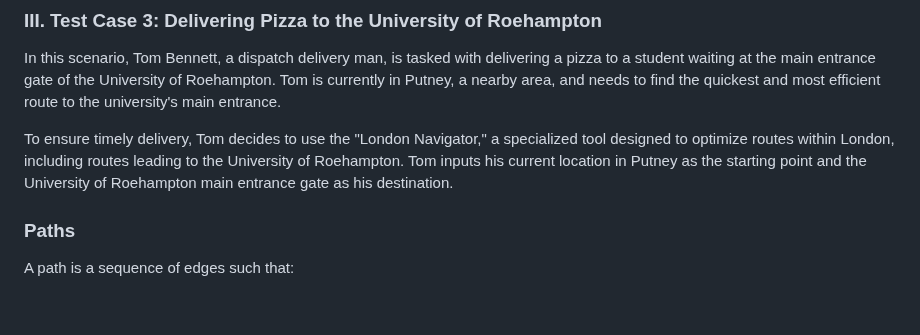
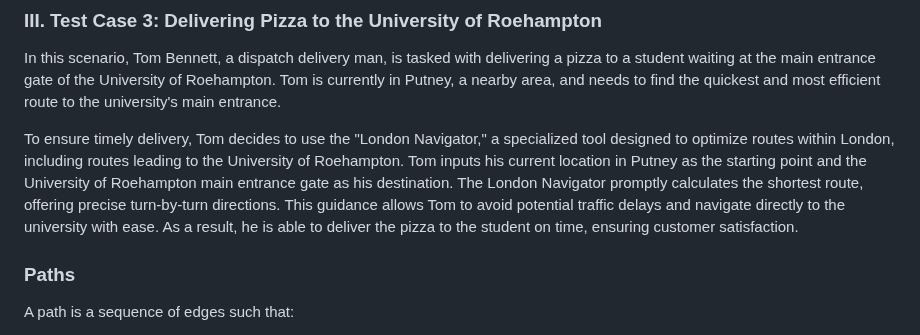
Before and after one commit to uzumstanley/Traffic-Forecasting-For-Road-Network, a Markdown page: README.md, the part around the change. Drawn GitHub-style; blank space fills up the shorter version.

```diff
--- a/README.md
+++ b/README.md
@@ -345,7 +345,7 @@ Figure 10. University of Roehampton Main Entrance to Sir David Bell Building
 In this scenario, Tom Bennett, a dispatch delivery man, is tasked with delivering a pizza to a student waiting at the main entrance gate of the University of Roehampton. Tom is currently in Putney, a nearby area, and needs to find the quickest and most efficient route to the university's main entrance.
 
 To ensure timely delivery, Tom decides to use the "London Navigator," a specialized tool designed to optimize routes within London, including routes leading to the University of Roehampton. Tom inputs his current location in Putney as the starting point and the University of Roehampton main entrance gate as his destination.
-
+The London Navigator promptly calculates the shortest route, offering precise turn-by-turn directions. This guidance allows Tom to avoid potential traffic delays and navigate directly to the university with ease. As a result, he is able to deliver the pizza to the student on time, ensuring customer satisfaction.
 
 
 
```
